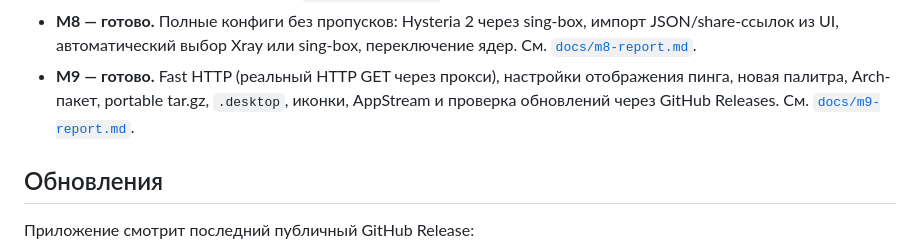
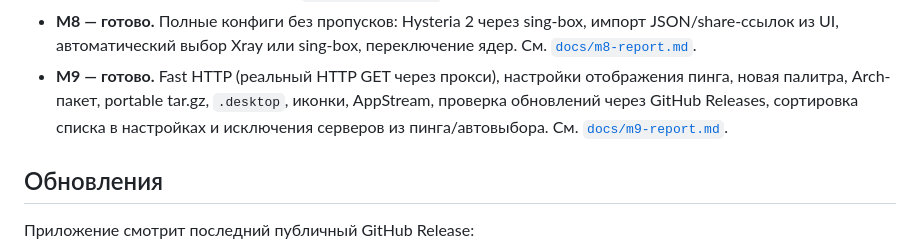
Before and after one commit to nikitaakbaev/m3vpn, a Markdown page: README.md, the part around the change. Drawn GitHub-style.

```diff
--- a/README.md
+++ b/README.md
@@ -27,7 +27,8 @@ VPN/proxy-клиент для Linux: Material 3 UI, автоматический
   переключение ядер. См. [`docs/m8-report.md`](docs/m8-report.md).
 - **M9 — готово.** Fast HTTP (реальный HTTP GET через прокси), настройки
   отображения пинга, новая палитра, Arch-пакет, portable tar.gz, `.desktop`,
-  иконки, AppStream и проверка обновлений через GitHub Releases. См.
+  иконки, AppStream, проверка обновлений через GitHub Releases, сортировка
+  списка в настройках и исключения серверов из пинга/автовыбора. См.
   [`docs/m9-report.md`](docs/m9-report.md).
 
 ## Обновления
```
Also changed, not shown: docs/m9-report.md (+14 -1 lines), docs/screenshots/home.png, docs/screenshots/routing.png, docs/screenshots/servers.png, docs/screenshots/settings.png, docs/screenshots/subscription-dialog.png, docs/screenshots/subscriptions.png, 11 other files.
